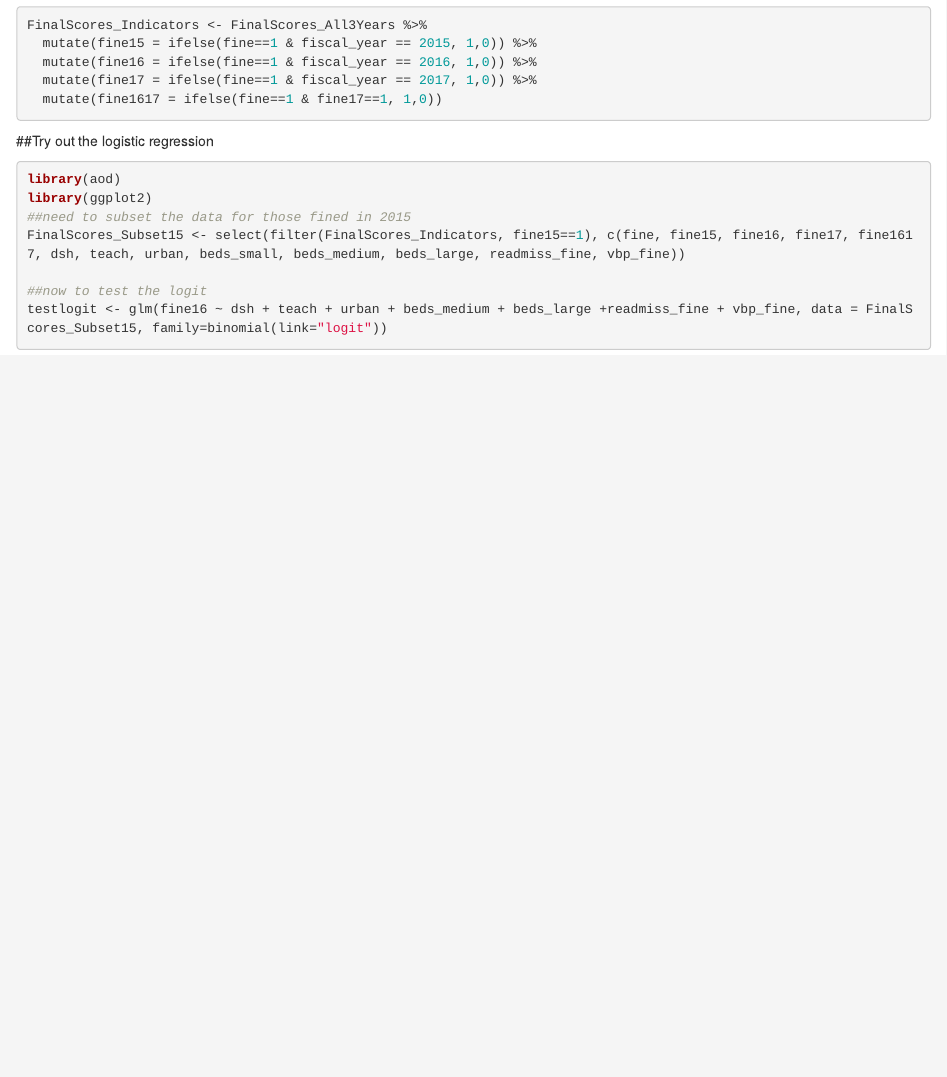
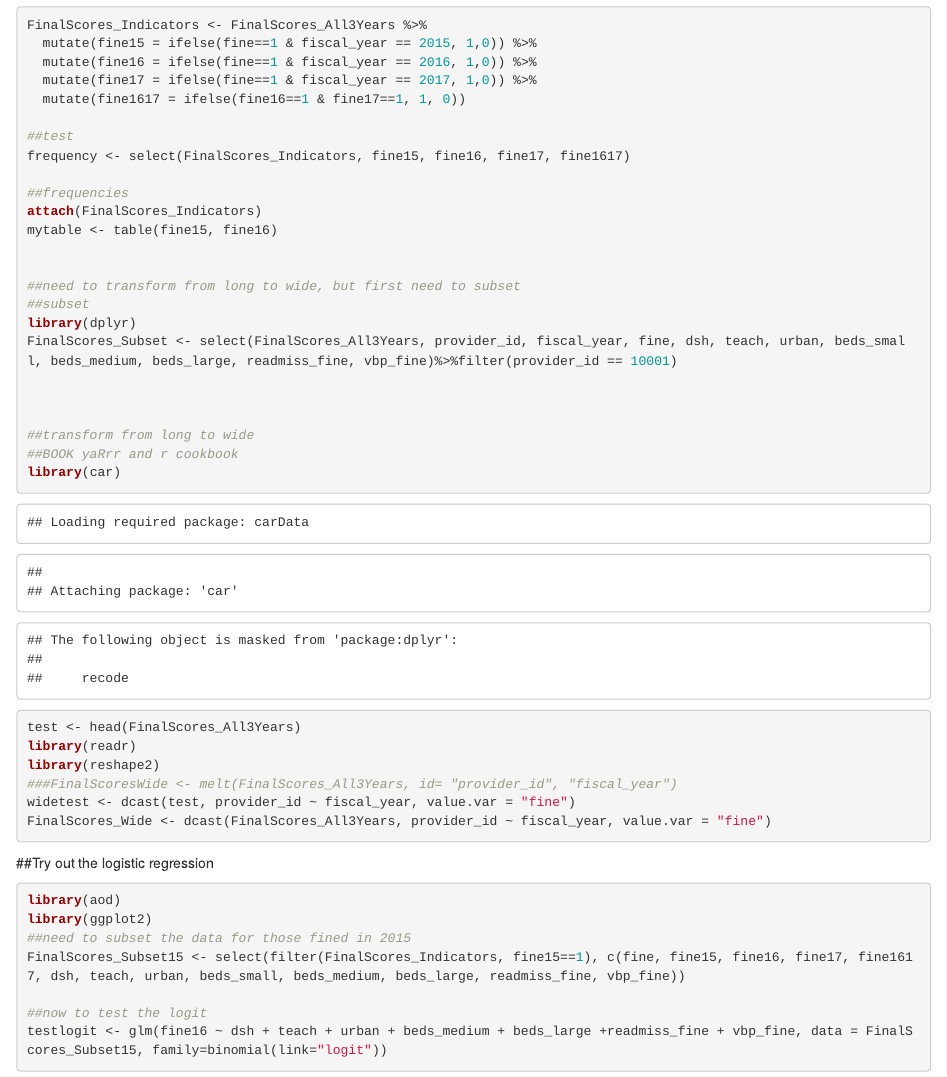
Before and after one commit to vbonise/Final-Project, an R Markdown document (Project Coding.Rmd): the page in a window 1100 px wide, from 650 px down. Rendered offline with R 4.5, knitr and Pandoc, with nearby package versions.

Commit message:
Updated Code Long to Wide

````diff
--- a/Project Coding.Rmd
+++ b/Project Coding.Rmd
@@ -28,7 +28,32 @@ FinalScores_Indicators <- FinalScores_All3Years %>%
   mutate(fine15 = ifelse(fine==1 & fiscal_year == 2015, 1,0)) %>%
   mutate(fine16 = ifelse(fine==1 & fiscal_year == 2016, 1,0)) %>%
   mutate(fine17 = ifelse(fine==1 & fiscal_year == 2017, 1,0)) %>%
-  mutate(fine1617 = ifelse(fine==1 & fine17==1, 1,0))
+  mutate(fine1617 = ifelse(fine16==1 & fine17==1, 1, 0))
+
+##test
+frequency <- select(FinalScores_Indicators, fine15, fine16, fine17, fine1617)
+
+##frequencies
+attach(FinalScores_Indicators)
+mytable <- table(fine15, fine16)
+
+
+##need to transform from long to wide, but first need to subset
+##subset
+library(dplyr)
+FinalScores_Subset <- select(FinalScores_All3Years, provider_id, fiscal_year, fine, dsh, teach, urban, beds_small, beds_medium, beds_large, readmiss_fine, vbp_fine)%>%filter(provider_id == 10001)
+
+
+
+##transform from long to wide
+##BOOK yaRrr and r cookbook
+library(car)
+test <- head(FinalScores_All3Years)
+library(readr)
+library(reshape2)
+###FinalScoresWide <- melt(FinalScores_All3Years, id= "provider_id", "fiscal_year")
+widetest <- dcast(test, provider_id ~ fiscal_year, value.var = "fine")
+FinalScores_Wide <- dcast(FinalScores_All3Years, provider_id ~ fiscal_year, value.var = "fine")
 ```
 ##Try out the logistic regression
 ```{r logit}
````
